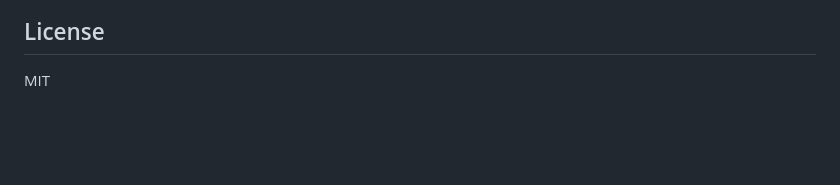
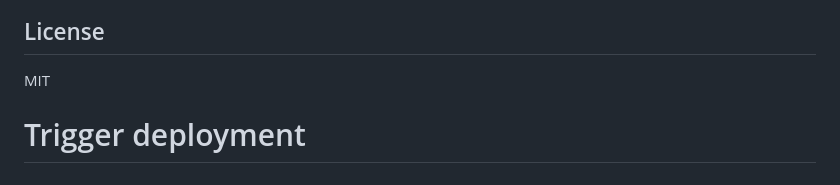
Before and after one commit to kittureddy2000/samaanai_stocks, a Markdown page: README.md, the part around the change. GitHub-like rendering; blank space fills up the shorter version.

Commit message:
Trigger staging deployment

```diff
--- a/README.md
+++ b/README.md
@@ -269,3 +269,4 @@ class TradingConfig:
 ## License
 
 MIT
+# Trigger deployment
```
